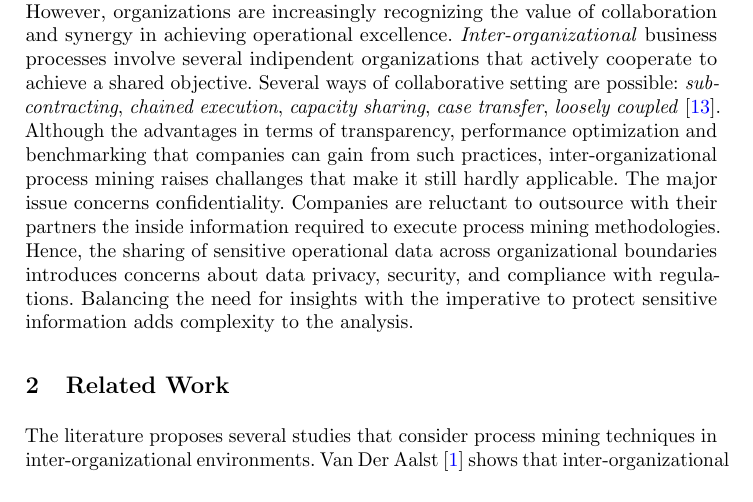
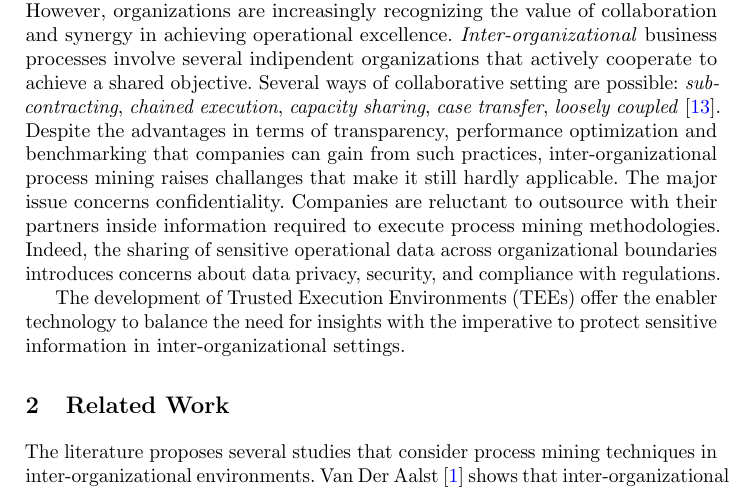
Before and after one commit to dave0909/InterOrganizationalPM, a LaTeX paper (main.tex, which reads content/introduction.tex): part of page 1 of 9, cut so that both start at the same text. Compiled offline with pdfLaTeX.

Commit message:
Introduction

```diff
--- a/content/introduction.tex
+++ b/content/introduction.tex
@@ -1,5 +1,7 @@
 \section{Introduction}
-In today's business landscape, organizations are constantly seeking ways to enhance their operational efficiency, increase their performance, and gain valuable insights to improve their processes. Process mining offers tecniques to discover, monitor and improve business processes through the extraction of knowledge from chronological record known as \textit{event logs}. Organizations record in this ledgers events referring to activities and interactions occurring within a business process. The vast majoriy of process mining contributions considers \textit{intra-organizational} settings, in which, business processes are executed inside individual organizations. However, organizations are increasingly recognizing the value of collaboration and synergy in achieving operational excellence. \textit{Inter-organizational} business processes involve several indipendent organizations that actively cooperate to achieve a shared objective. Several ways of collaborative setting are possible: \textit{subcontracting}, \textit{chained execution}, \textit{capacity sharing}, \textit{case transfer}, \textit{loosely coupled} \cite{van1999process}. Although the advantages in terms of transparency, performance optimization and benchmarking that companies can gain from such practices, inter-organizational process mining raises challanges that make it still hardly applicable. The major issue concerns confidentiality. Companies are reluctant to outsource with their partners the inside information required to execute process mining methodologies. Hence, the sharing of sensitive operational data across organizational boundaries introduces concerns about data privacy, security, and compliance with regulations. Balancing the need for insights with the imperative to protect sensitive information adds complexity to the analysis.
+In today's business landscape, organizations are constantly seeking ways to enhance their operational efficiency, increase their performance, and gain valuable insights to improve their processes. Process mining offers tecniques to discover, monitor and improve business processes through the extraction of knowledge from chronological record known as \textit{event logs}. Organizations record in this ledgers events referring to activities and interactions occurring within a business process. The vast majoriy of process mining contributions considers \textit{intra-organizational} settings, in which, business processes are executed inside individual organizations. However, organizations are increasingly recognizing the value of collaboration and synergy in achieving operational excellence. \textit{Inter-organizational} business processes involve several indipendent organizations that actively cooperate to achieve a shared objective. Several ways of collaborative setting are possible: \textit{subcontracting}, \textit{chained execution}, \textit{capacity sharing}, \textit{case transfer}, \textit{loosely coupled} \cite{van1999process}. Despite the advantages in terms of transparency, performance optimization and benchmarking that companies can gain from such practices, inter-organizational process mining raises challanges that make it still hardly applicable. The major issue concerns confidentiality. Companies are reluctant to outsource with their partners inside information required to execute process mining methodologies. Indeed, the sharing of sensitive operational data across organizational boundaries introduces concerns about data privacy, security, and compliance with regulations.
+
+The development of Trusted Execution Environments (TEEs) offer the enabler technology to balance the need for insights with the imperative to protect sensitive information in inter-organizational settings.
 
 
 %In this context, the availability of worthwhile information plays a key role. One of the primary obstacles lies in securely and reliably accessing and utilizing data from various companies or business units, ensuring that all involved parties can derive substantial benefits from it. Traditional approaches to sharing sensitive data across organizational boundaries often involve concerns related to privacy, data integrity, and the need for mutual trust. This paper introduces a novel approach that leverages Trusted Execution Environment (TEE) technology to facilitate the exchange of event logs among different companies or business units. TEE provides a secure and isolated environment within a computer system, ensuring the confidentiality, integrity, and privacy of data and code execution. By utilizing TEE, organizations can exchange event logs in a trusted and privacy-preserving manner, enabling them to harness valuable information from external processes to enhance, monitor, or modify their own processes effectively.
```
Also changed, not shown: main.pdf, 2 other files.
